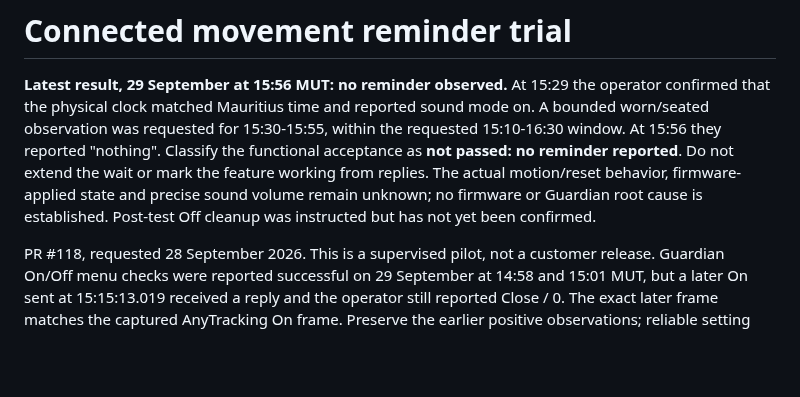
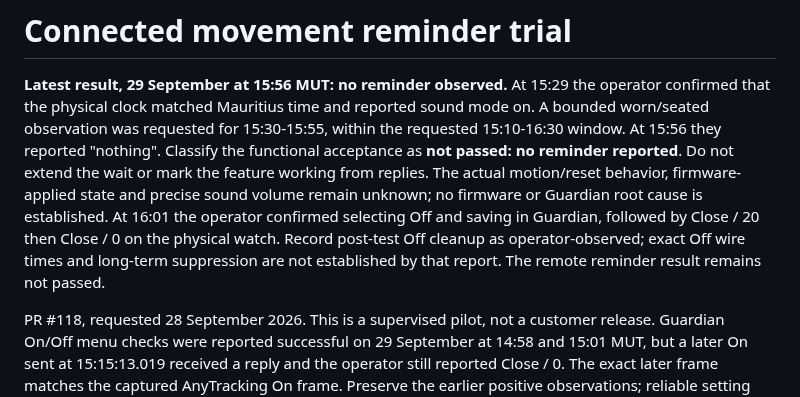
Before and after one commit to vikrav14/guardian, a Markdown page: docs/testing/movement-reminder-app-trial.md, the part around the change. GitHub-like rendering; blank space fills up the shorter version.

Commit message:
docs: confirm operator-observed Off cleanup after silent reminder test

```diff
--- a/docs/testing/movement-reminder-app-trial.md
+++ b/docs/testing/movement-reminder-app-trial.md
@@ -8,7 +8,10 @@ reported sound mode on. A bounded worn/seated observation was requested for
 reported**. Do not extend the wait or mark the feature working from replies.
 The actual motion/reset behavior, firmware-applied state and precise sound
 volume remain unknown; no firmware or Guardian root cause is established.
-Post-test Off cleanup was instructed but has not yet been confirmed.
+At 16:01 the operator confirmed selecting Off and saving in Guardian, followed
+by Close / 20 then Close / 0 on the physical watch. Record post-test Off cleanup
+as operator-observed; exact Off wire times and long-term suppression are not
+established by that report. The remote reminder result remains not passed.
 
 PR #118, requested 28 September 2026. This is a supervised pilot, not a customer
 release. Guardian On/Off menu checks were reported successful on 29 September
```
Also changed, not shown: docs/testing/sedentary-source-audit-2026-09-29.md (+7 -5 lines).
